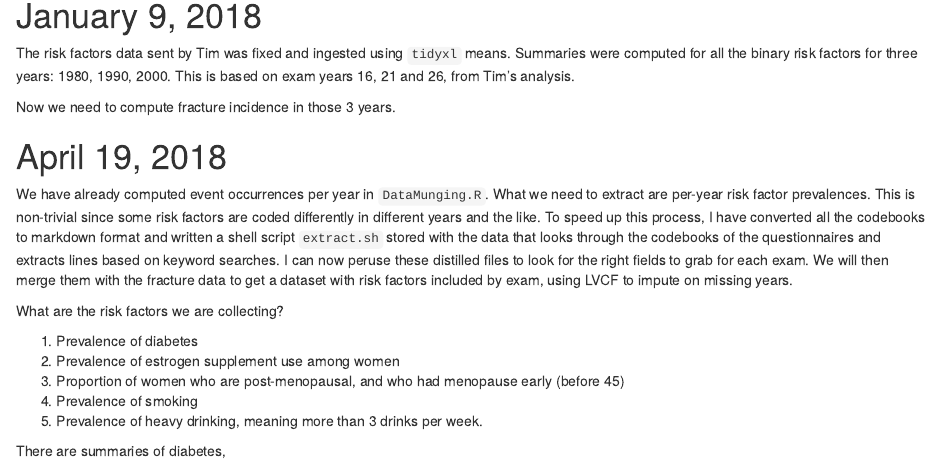
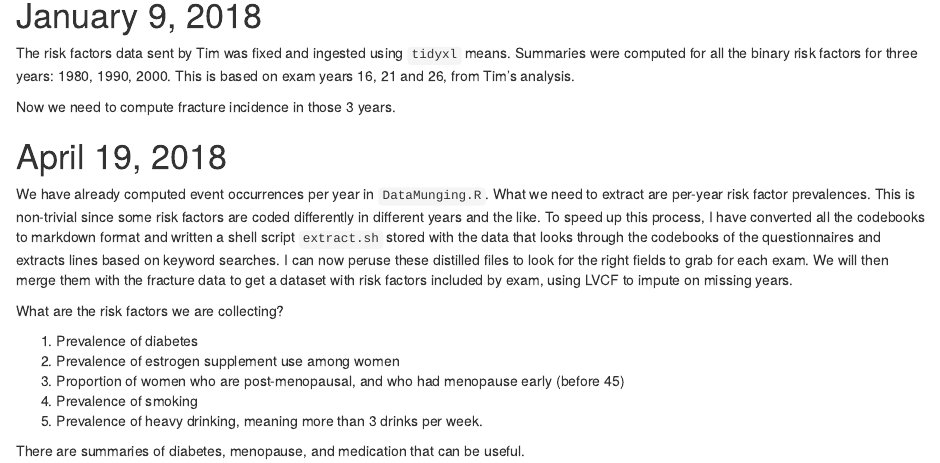
Before and after one commit to webbedfeet/Framingham, an R Markdown document (Notebook.Rmd): the page in a window 1100 px wide, from 910 px down. The pictures show the output file Notebook.nb.html that the author committed with the source, opened offline.

Commit message:
Added information of validated summaries

```diff
--- a/Notebook.Rmd
+++ b/Notebook.Rmd
@@ -80,4 +80,4 @@ What are the risk factors we are collecting?
 4. Prevalence of smoking
 5. Prevalence of heavy drinking, meaning more than 3 drinks per week.
 
-There are summaries of diabetes,
+There are summaries of diabetes, menopause, and medication that can be useful.
```
Also changed, not shown: Notebook.nb.html.
